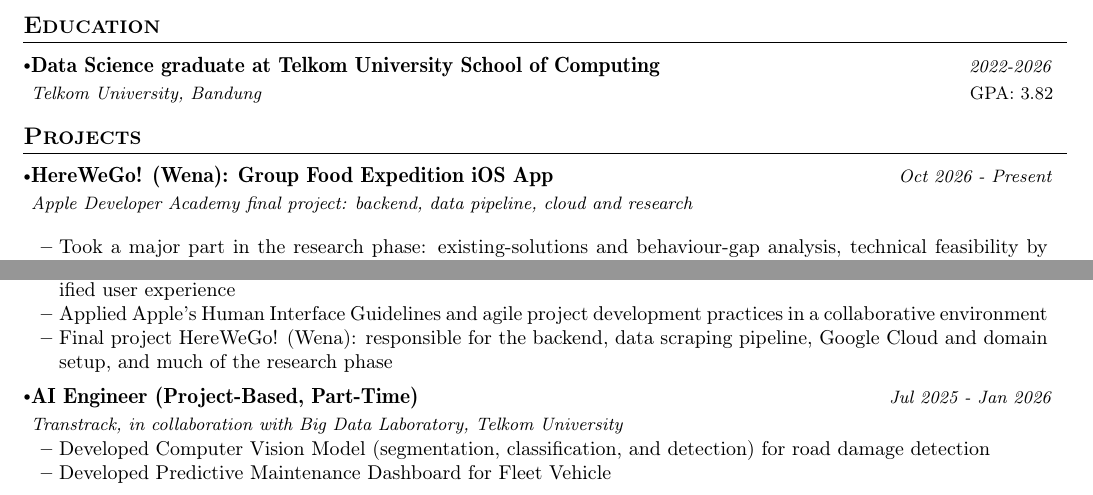
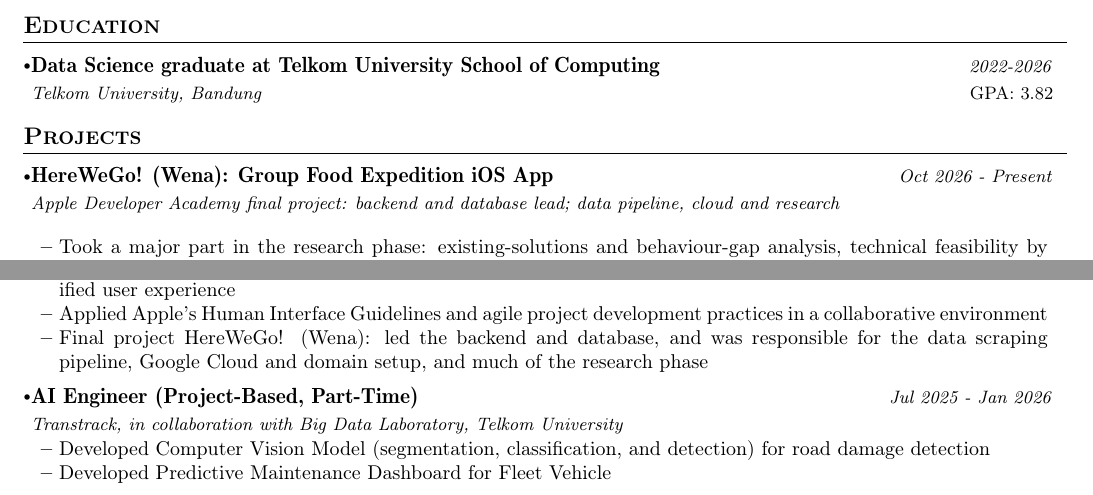
Before and after one commit to Farrellhrs/farrellhrs.github.io, a LaTeX CV (cv/main-cv/main.tex): two parts of pages 1 and 4 of 5, joined at a grey line, cut so that both start at the same text. Compiled offline with pdfLaTeX.

Commit message:
Describe Wena role as backend and database lead

```diff
--- a/cv/main-cv/main.tex
+++ b/cv/main-cv/main.tex
@@ -156,7 +156,7 @@
 
 \resumeProject
   {HereWeGo! (Wena): Group Food Expedition iOS App}
-  {Apple Developer Academy final project: backend, data pipeline, cloud and research}
+  {Apple Developer Academy final project: backend and database lead; data pipeline, cloud and research}
   {Oct 2026 - Present}{}
 
   \resumeItemListStart
@@ -400,7 +400,7 @@
 \item {Built and deployed a machine learning pipeline (data preprocessing, feature engineering, model training, and CoreML integration) for on-device inference}
 \item {Implemented interactive UI/UX with real-time camera input (AVFoundation) and dynamic visual effects for gamified user experience}
 \item {Applied Apple’s Human Interface Guidelines and agile project development practices in a collaborative environment}
-\item {Final project HereWeGo! (Wena): responsible for the backend, data scraping pipeline, Google Cloud and domain setup, and much of the research phase}
+\item {Final project HereWeGo! (Wena): led the backend and database, and was responsible for the data scraping pipeline, Google Cloud and domain setup, and much of the research phase}
 \resumeItemListEnd
 \vspace{-3.0mm}
 
```
Also changed, not shown: assets/CV_Farrell_Habibie.pdf, cv/main-cv/Farrell Habibie_CV.pdf.
